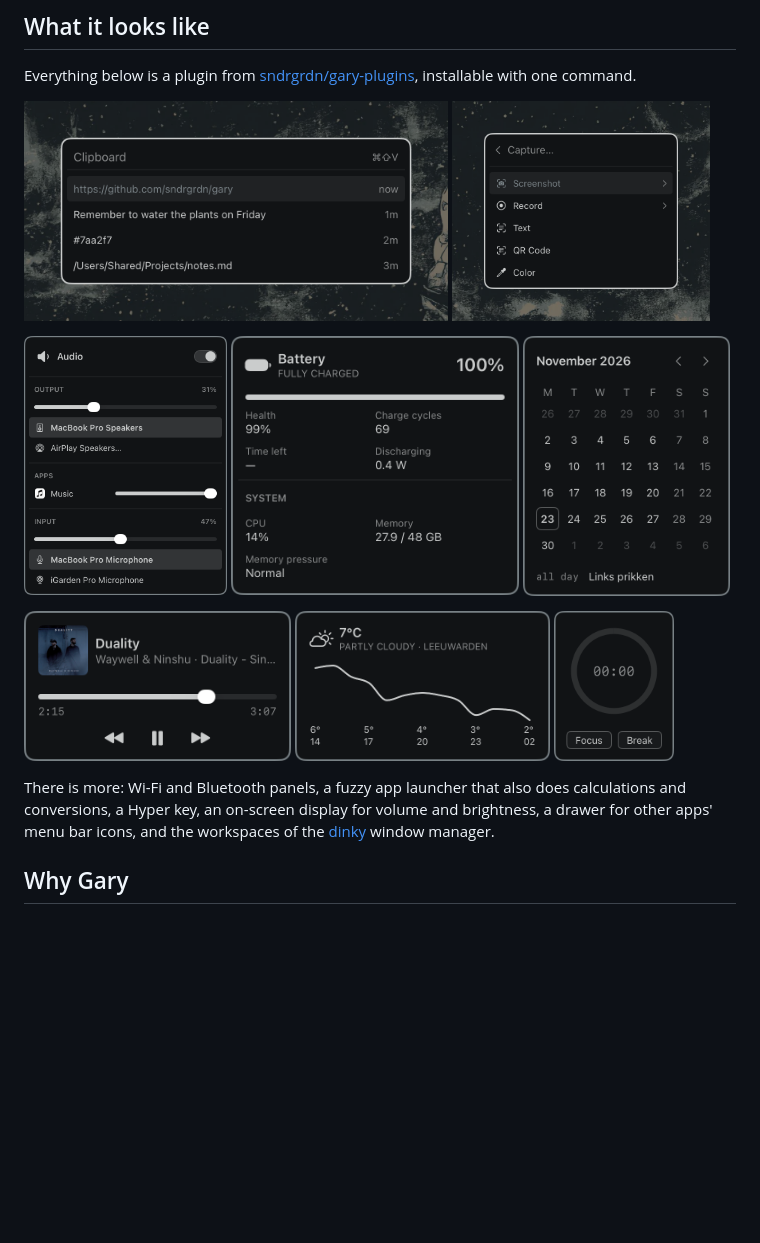
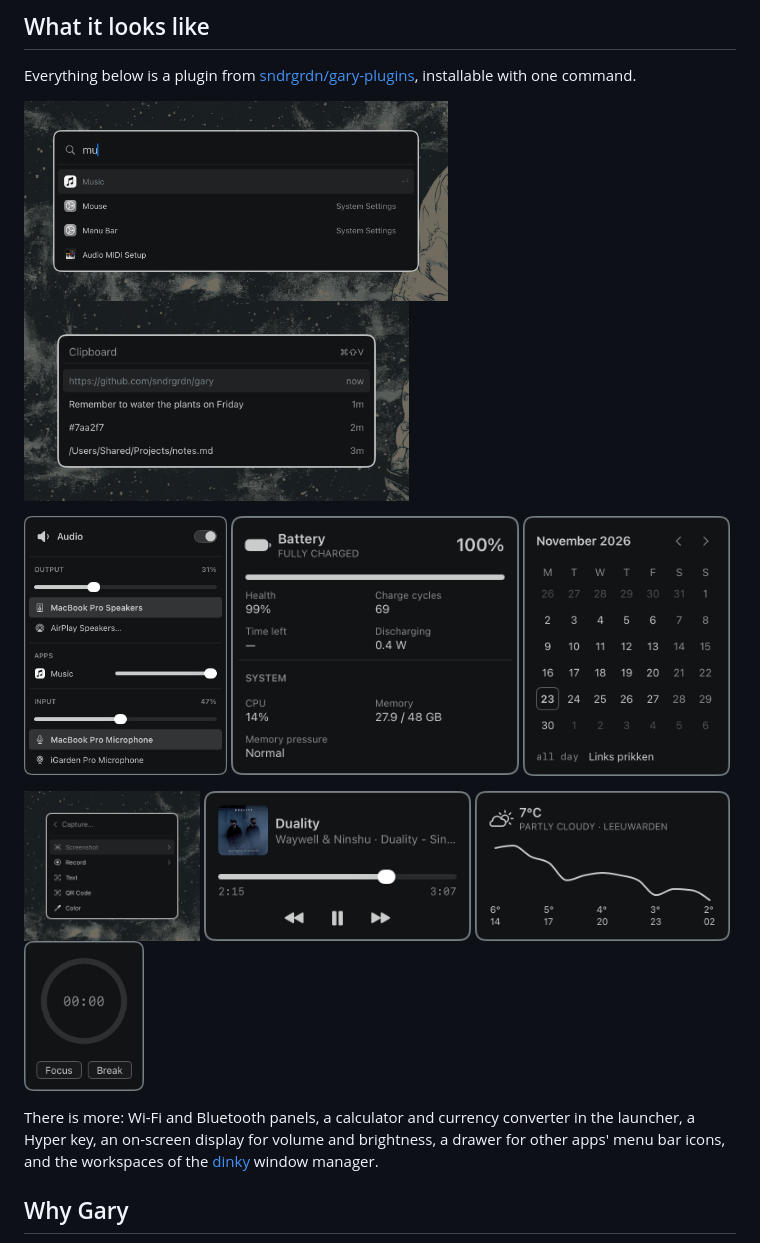
Before and after one commit to sndrgrdn/gary, a Markdown page: README.md, the part around the change. Drawn GitHub-style; pictures changed too: docs/images/launcher.png (added); blank space fills up the shorter version.

Commit message:
Show the launcher in the README gallery beside the clipboard, and move the capture menu to the row of small panels

```diff
--- a/README.md
+++ b/README.md
@@ -42,8 +42,8 @@ Agents are first-class here. The `gary` command clicks, types, hovers, and scrol
 Everything below is a plugin from [sndrgrdn/gary-plugins](https://github.com/sndrgrdn/gary-plugins), installable with one command.
 
 <p>
-  <img alt="A clipboard history menu with a link, a note, a color, and a file path, each with how long ago it was copied" src="docs/images/clipboard.png" height="220">
-  <img alt="A keyboard-driven capture menu with screenshot, record, text, QR code, and color entries" src="docs/images/menu.png" height="220">
+  <img alt="A launcher with &quot;mu&quot; typed, Music selected, and the Mouse and Menu Bar settings panes and Audio MIDI Setup below it" src="docs/images/launcher.png" height="200">
+  <img alt="A clipboard history menu with a link, a note, a color, and a file path, each with how long ago it was copied" src="docs/images/clipboard.png" height="200">
 </p>
 
 <p>
@@ -53,12 +53,13 @@ Everything below is a plugin from [sndrgrdn/gary-plugins](https://github.com/snd
 </p>
 
 <p>
+  <img alt="A keyboard-driven capture menu with screenshot, record, text, QR code, and color entries" src="docs/images/menu.png" height="150">
   <img alt="A now playing panel with album artwork, a seek bar, and playback controls" src="docs/images/now-playing.png" height="150">
   <img alt="A weather panel with the current temperature and a 12-hour forecast curve" src="docs/images/weather.png" height="150">
   <img alt="A focus timer panel with a countdown ring and Focus and Break buttons" src="docs/images/focus-timer.png" height="150">
 </p>
 
-There is more: Wi-Fi and Bluetooth panels, a fuzzy app launcher that also does calculations and conversions, a Hyper key, an on-screen display for volume and brightness, a drawer for other apps' menu bar icons, and the workspaces of the [dinky](https://github.com/mikker/dinky) window manager.
+There is more: Wi-Fi and Bluetooth panels, a calculator and currency converter in the launcher, a Hyper key, an on-screen display for volume and brightness, a drawer for other apps' menu bar icons, and the workspaces of the [dinky](https://github.com/mikker/dinky) window manager.
 
 ## Why Gary
 
```
